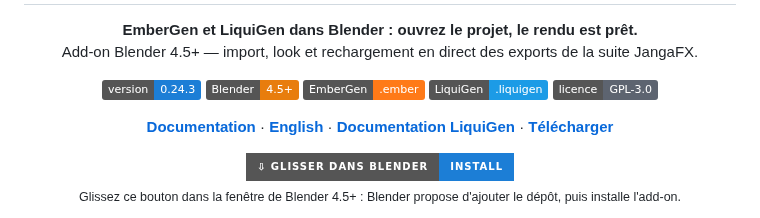
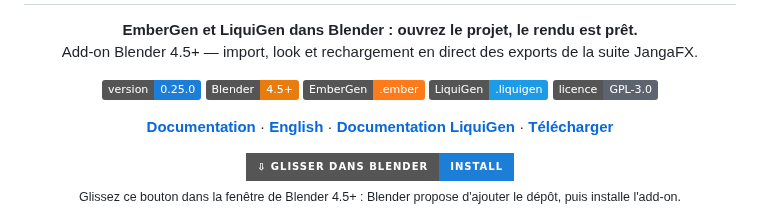
Before and after one commit to ThomasDM40-dev/jangafx-bridge-releases, a Markdown page: README.md, the part around one of its changes. Drawn GitHub-style; badges without logos.

Commit message:
readme: 0.25.0

```diff
--- a/README.md
+++ b/README.md
@@ -12,7 +12,7 @@
 </p>
 
 <p align="center">
-  <a href="https://github.com/ThomasDM40-dev/jangafx-bridge-releases/releases/latest"><img src="https://img.shields.io/badge/version-0.24.3-1c7ed6" alt="Version 0.24.3"></a>
+  <a href="https://github.com/ThomasDM40-dev/jangafx-bridge-releases/releases/latest"><img src="https://img.shields.io/badge/version-0.25.0-1c7ed6" alt="Version 0.25.0"></a>
   <img src="https://img.shields.io/badge/Blender-4.5%2B-e87d0d?logo=blender&logoColor=white" alt="Blender 4.5+">
   <img src="https://img.shields.io/badge/EmberGen-.ember-ff7a18" alt="EmberGen">
   <img src="https://img.shields.io/badge/LiquiGen-.liquigen-1c9be6" alt="LiquiGen">
```
Also changed, not shown: other parts of README.md (+1 -1 lines).
